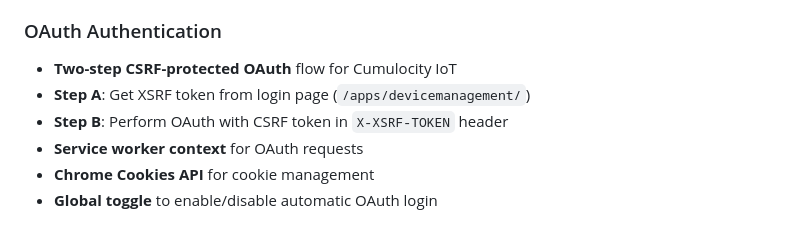
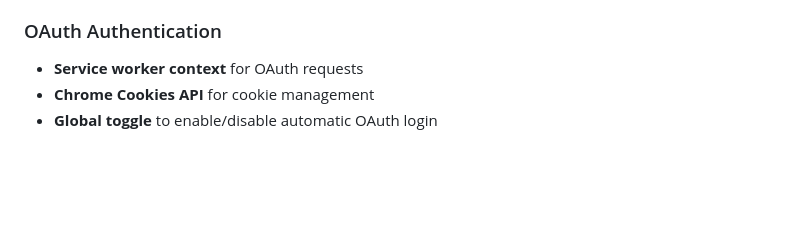
Before and after one commit to thomaswinkler/c8y-chrome-1password, a Markdown page: .github/copilot-instructions.md, the part around the change. Rendered like a GitHub page; blank space fills up the shorter version.

Commit message:
Update instructions

```diff
--- a/.github/copilot-instructions.md
+++ b/.github/copilot-instructions.md
@@ -21,9 +21,6 @@ This is a Google Chrome Extension using Manifest V3 that serves as a user interf
 4. Clicking result performs OAuth authentication (if enabled) then opens URL in new tab
 
 ### OAuth Authentication
-- **Two-step CSRF-protected OAuth** flow for Cumulocity IoT
-- **Step A**: Get XSRF token from login page (`/apps/devicemanagement/`)
-- **Step B**: Perform OAuth with CSRF token in `X-XSRF-TOKEN` header
 - **Service worker context** for OAuth requests
 - **Chrome Cookies API** for cookie management
 - **Global toggle** to enable/disable automatic OAuth login
```
